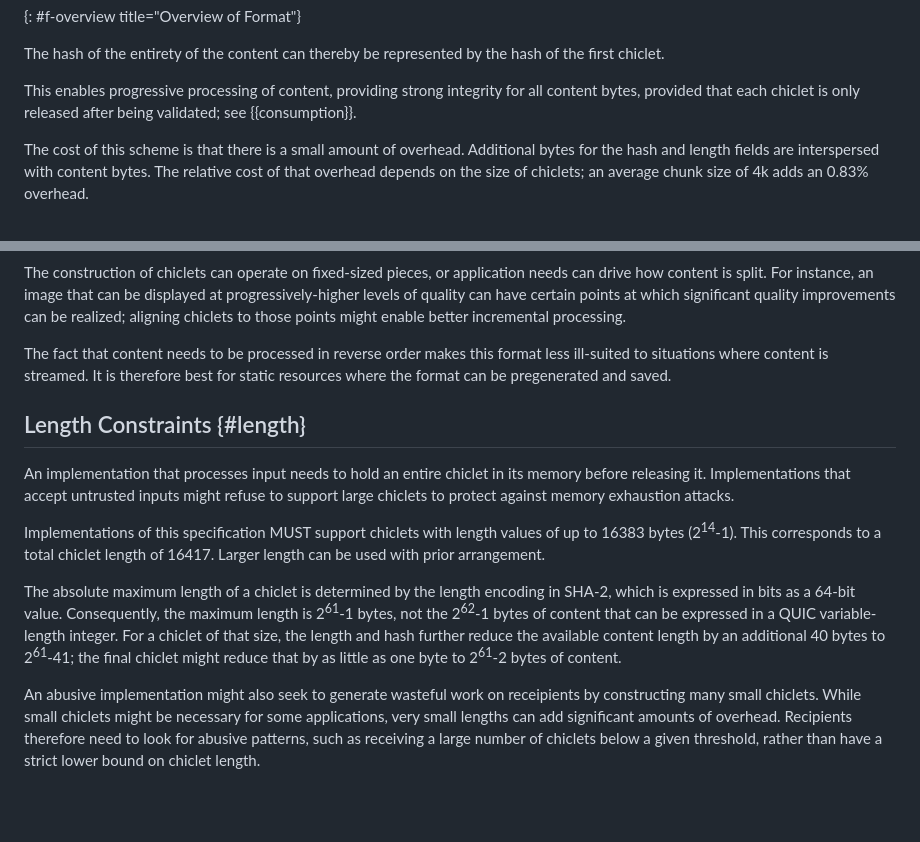
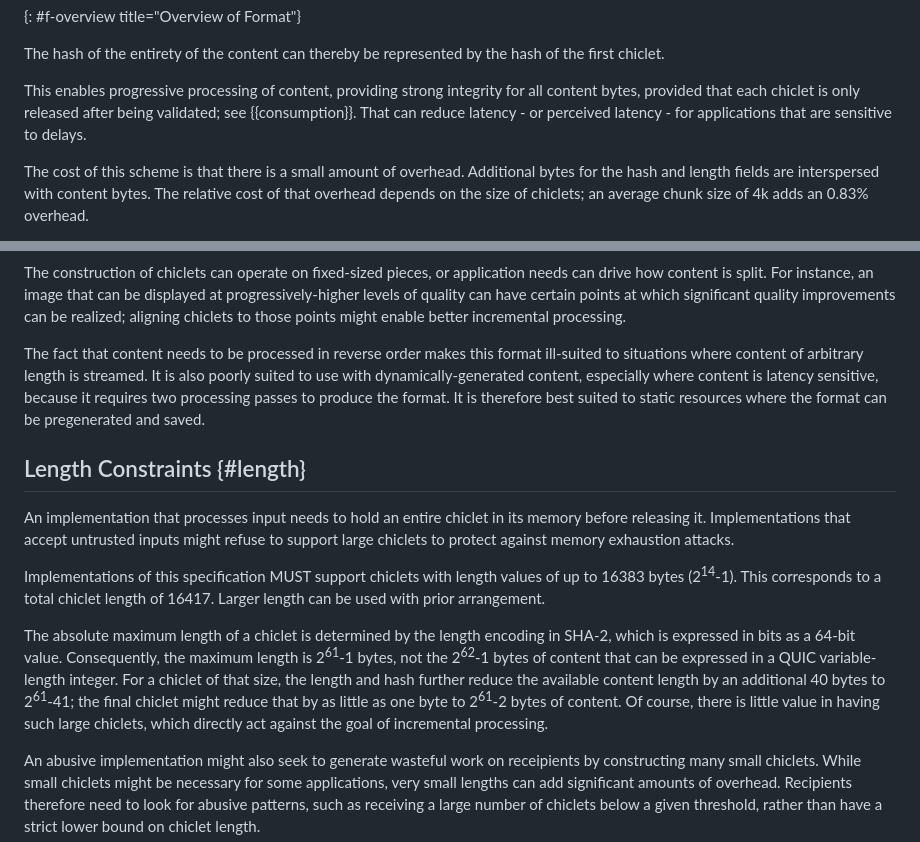
Before and after one commit to martinthomson/chic, a Markdown page: draft-thomson-httpbis-chic.md, 2 parts joined by grey strips. Drawn GitHub-style; blank space fills up the shorter version.

```diff
--- a/draft-thomson-httpbis-chic.md
+++ b/draft-thomson-httpbis-chic.md
@@ -85,6 +85,8 @@ This enables progressive processing of content,
 providing strong integrity for all content bytes,
 provided that each chiclet is only released after being validated;
 see {{consumption}}.
+That can reduce latency - or perceived latency -
+for applications that are sensitive to delays.
 
 The cost of this scheme is that there is a small amount of overhead.
 Additional bytes for the hash and length fields
@@ -249,8 +251,12 @@ significant quality improvements can be realized;
 aligning chiclets to those points might enable better incremental processing.
 
 The fact that content needs to be processed in reverse order
-makes this format less ill-suited to situations where content is streamed.
-It is therefore best for static resources
+makes this format ill-suited to situations
+where content of arbitrary length is streamed.
+It is also poorly suited to use with dynamically-generated content,
+especially where content is latency sensitive,
+because it requires two processing passes to produce the format.
+It is therefore best suited to static resources
 where the format can be pregenerated and saved.
 
 
@@ -277,6 +283,8 @@ the available content length
 by an additional 40 bytes to 2<sup>61</sup>-41;
 the final chiclet might reduce that by as little as one byte
 to 2<sup>61</sup>-2 bytes of content.
+Of course, there is little value in having such large chiclets,
+which directly act against the goal of incremental processing.
 
 An abusive implementation might also seek to generate wasteful work
 on receipients
```
